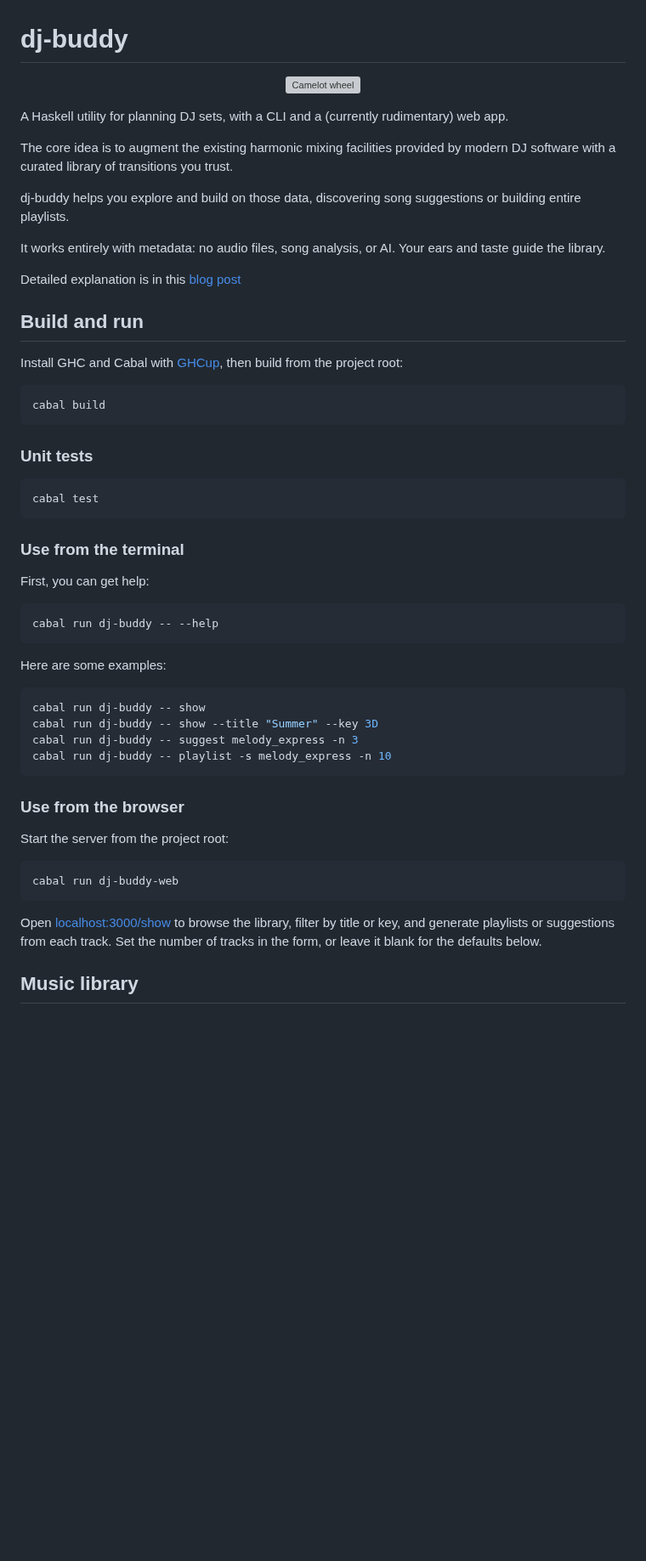
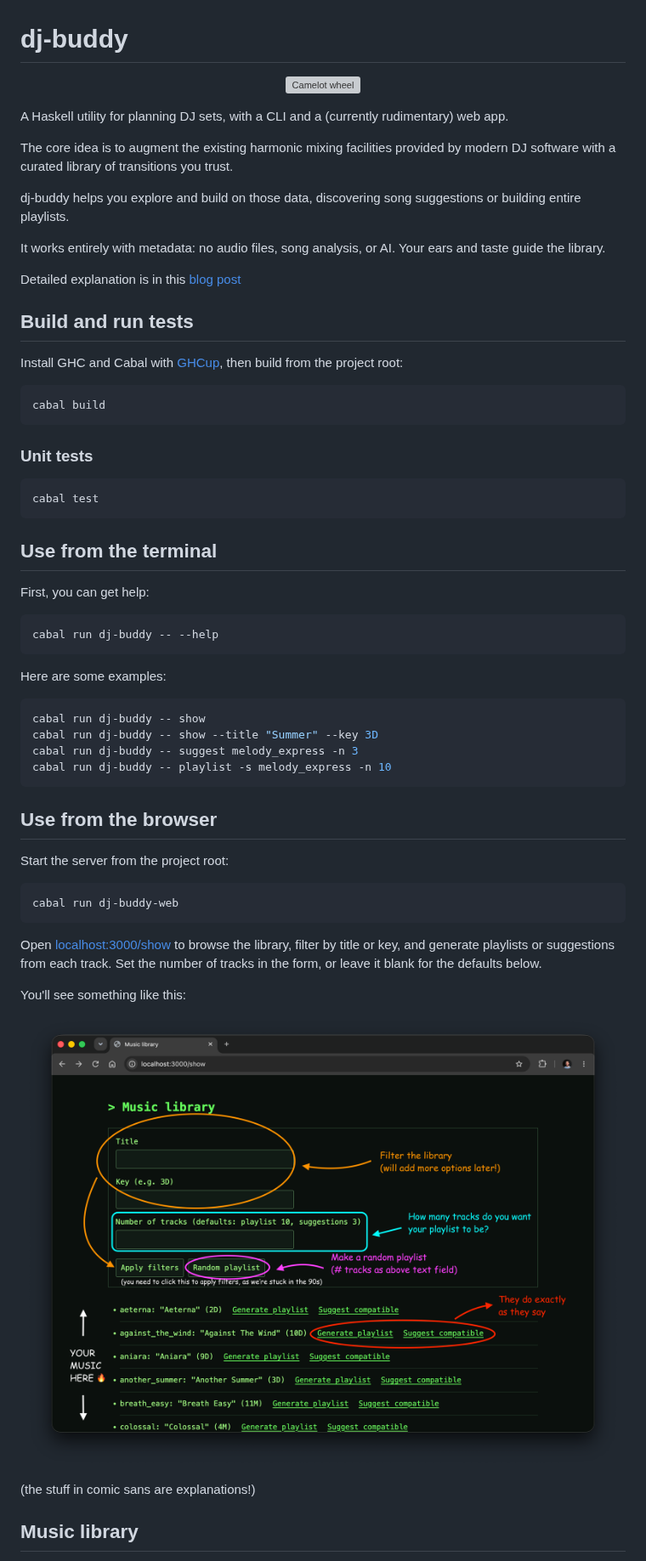
Before and after one commit to dfilaretti/dj-buddy, a Markdown page: README.md, the part around one of its changes. Shown at 85% size. Rendered like a GitHub page; pictures changed too: img/ui-tuto.png (added); blank space fills up the shorter version; grey boxes are pictures that could not be loaded.

````diff
--- a/README.md
+++ b/README.md
@@ -14,7 +14,7 @@ It works entirely with metadata: no audio files, song analysis, or AI. Your ears
 
 Detailed explanation is in this [blog post](https://dfilaretti.github.io/dj-buddy/)
 
-## Build and run
+## Build and run tests
 
 Install GHC and Cabal with [GHCup](https://www.haskell.org/ghcup/), then build from the project root:
 
@@ -28,7 +28,7 @@ cabal build
 cabal test
 ```
 
-### Use from the terminal
+## Use from the terminal
 
 First, you can get help:
 
@@ -45,7 +45,7 @@ cabal run dj-buddy -- suggest melody_express -n 3
 cabal run dj-buddy -- playlist -s melody_express -n 10
 ```
 
-### Use from the browser
+## Use from the browser
 
 Start the server from the project root:
 
@@ -54,6 +54,14 @@ cabal run dj-buddy-web
 ```
 
 Open [localhost:3000/show](http://localhost:3000/show) to browse the library, filter by title or key, and generate playlists or suggestions from each track. Set the number of tracks in the form, or leave it blank for the defaults below.
+
+You'll see something like this:
+
+<p align="center">
+  <img src="img/ui-tuto.png" alt="Camelot wheel" width="700">
+</p>
+
+(the stuff in comic sans are explanations!)
 
 ## Music library
 
````
Also changed, not shown: other parts of README.md (+1 -1 lines).
